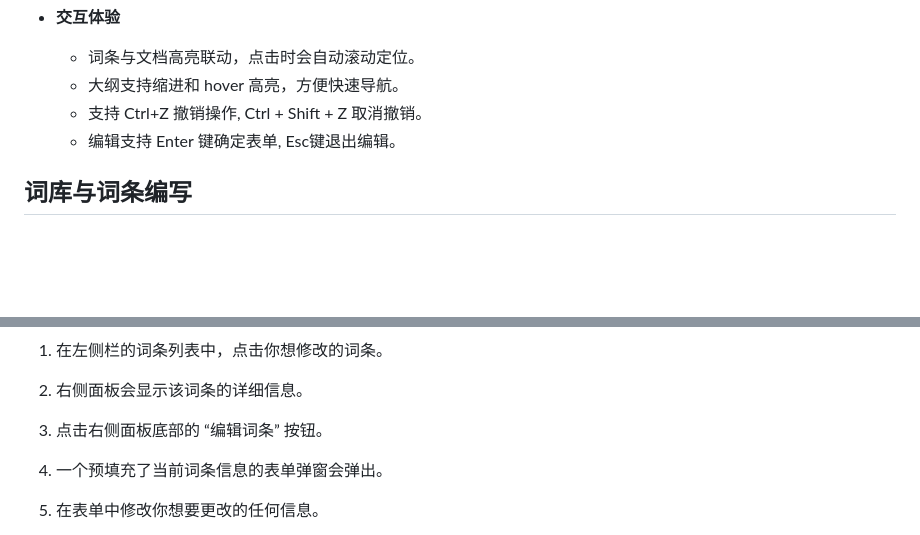
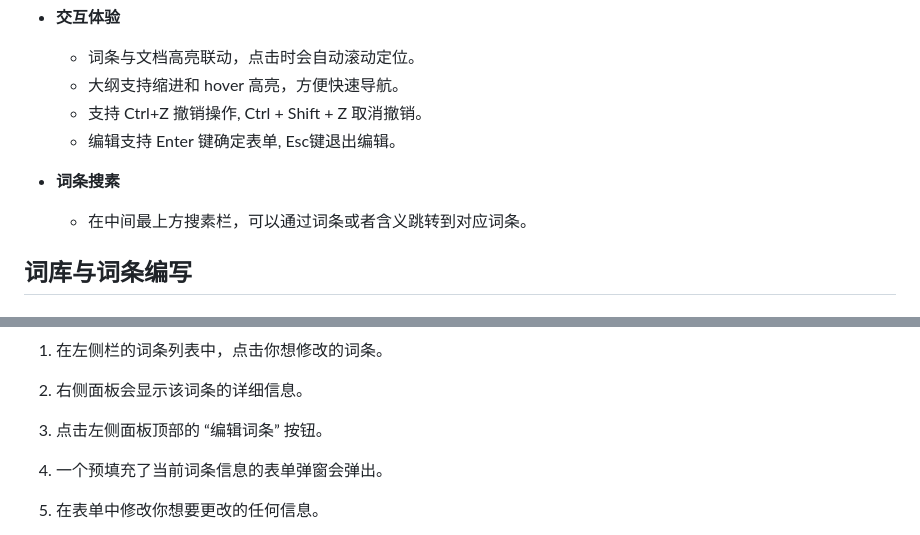
Before and after one commit to PwanTroeknrie/nganDictionary, a Markdown page: readme.md, 2 parts joined by grey strips. Drawn GitHub-style; blank space fills up the shorter version.

Commit message:
Original

```diff
--- a/readme.md
+++ b/readme.md
@@ -40,6 +40,9 @@ Ngan Interactive Dictionary WebUI 提供了一个交互式的词典界面，支
   - 支持 Ctrl+Z 撤销操作, Ctrl + Shift + Z 取消撤销。
   - 编辑支持 Enter 键确定表单, Esc键退出编辑。
 
+- **词条搜素**
+  - 在中间最上方搜素栏，可以通过词条或者含义跳转到对应词条。
+
 ## 词库与词条编写
 
 ### 词库详情
@@ -74,7 +77,7 @@ Ngan Interactive Dictionary WebUI 提供了一个交互式的词典界面，支
 
 2. 右侧面板会显示该词条的详细信息。
 
-3. 点击右侧面板底部的 “编辑词条” 按钮。
+3. 点击左侧面板顶部的 “编辑词条” 按钮。
 
 4. 一个预填充了当前词条信息的表单弹窗会弹出。
 
```
